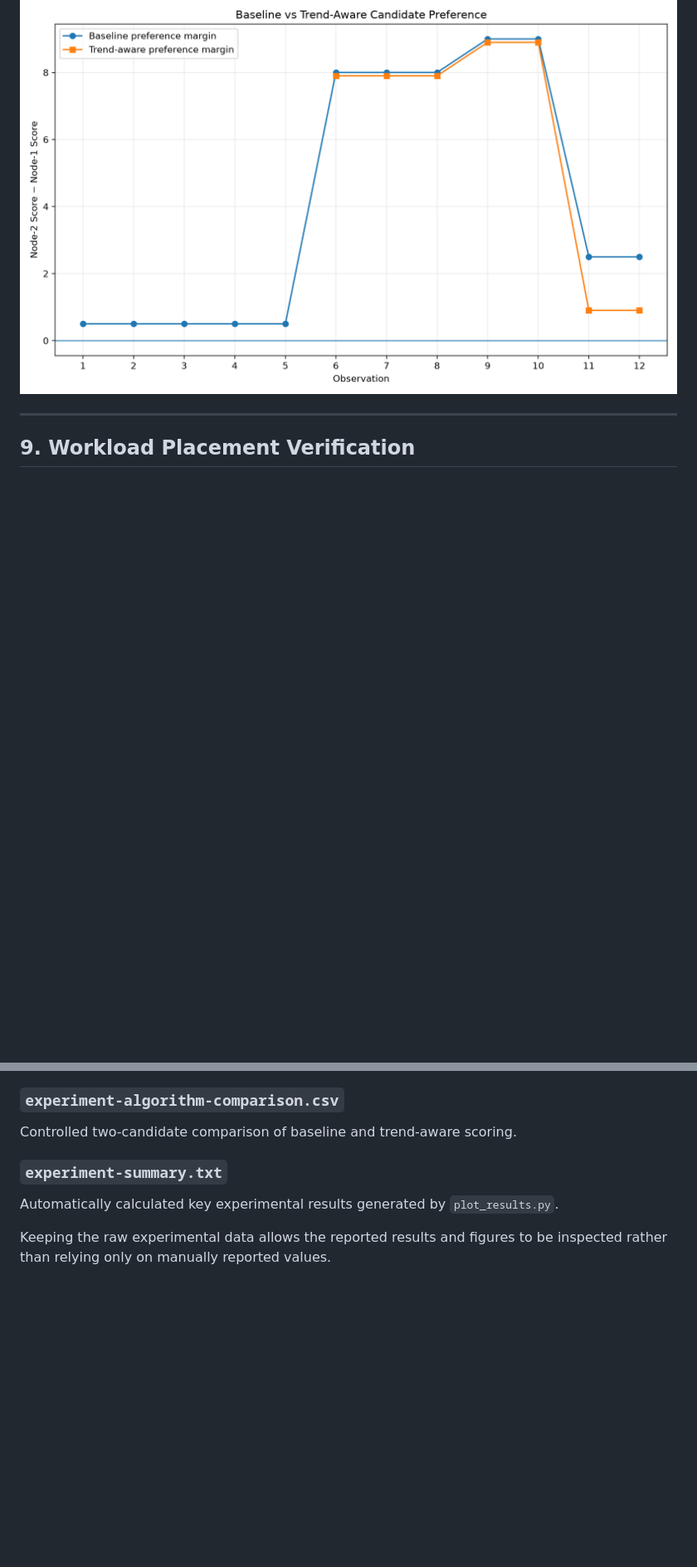
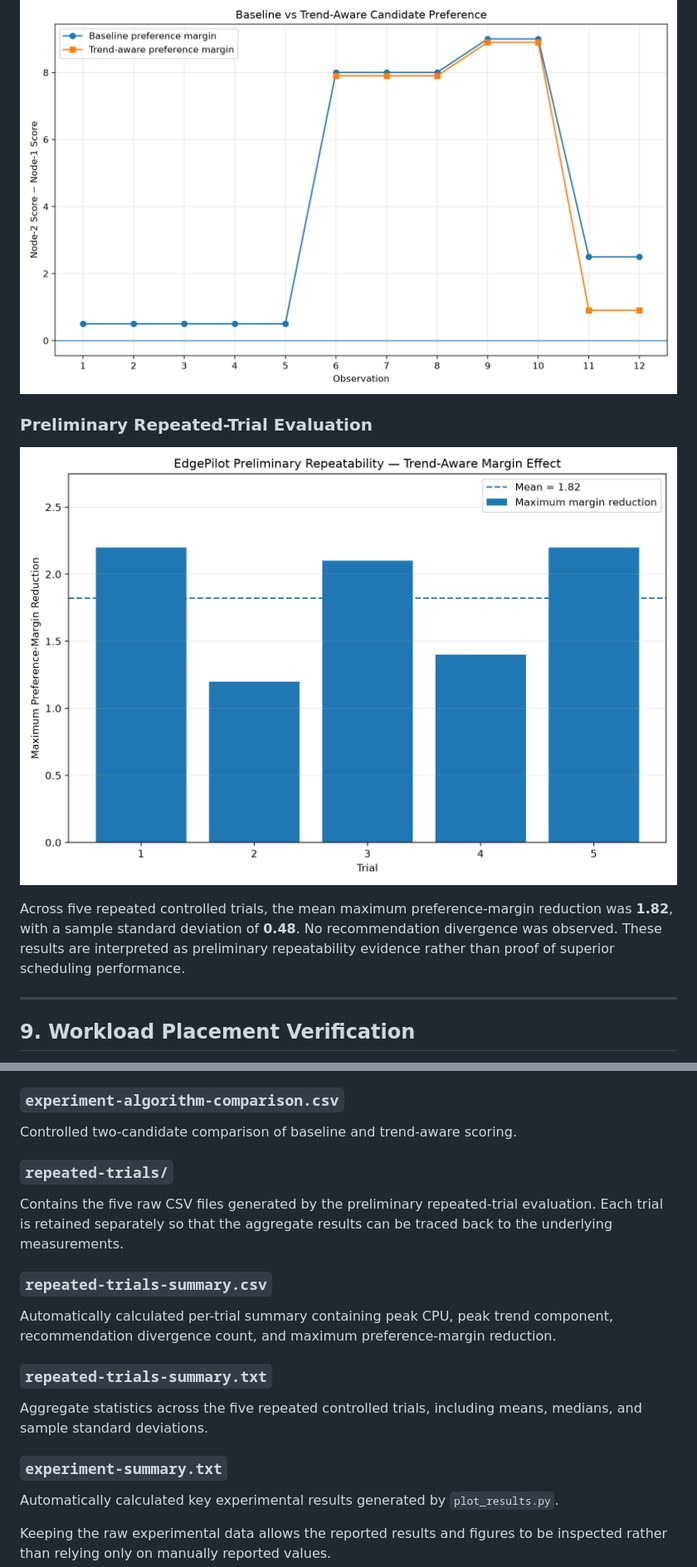
Before and after one commit to Sarb008/edgepilot, a Markdown page: README.md, 2 parts joined by grey strips. Shown at 83% size. GitHub-like rendering; pictures changed too: results/figures/repeated-trials.png (added); blank space fills up the shorter version.

```diff
--- a/README.md
+++ b/README.md
@@ -317,6 +356,12 @@ Margin reduction: 1.60
 ### Baseline vs Trend-Aware Candidate Preference
 
 ![Algorithm Comparison](results/figures/algorithm-comparison.png)
+
+### Preliminary Repeated-Trial Evaluation
+
+![Repeated-Trial Evaluation](results/figures/repeated-trials.png)
+
+Across five repeated controlled trials, the mean maximum preference-margin reduction was **1.82**, with a sample standard deviation of **0.48**. No recommendation divergence was observed. These results are interpreted as preliminary repeatability evidence rather than proof of superior scheduling performance.
 
 ---
 
@@ -499,6 +563,18 @@ Fourteen-observation experiment covering idle, stress, and recovery phases.
 ### `experiment-algorithm-comparison.csv`
 
 Controlled two-candidate comparison of baseline and trend-aware scoring.
+
+### `repeated-trials/`
+
+Contains the five raw CSV files generated by the preliminary repeated-trial evaluation. Each trial is retained separately so that the aggregate results can be traced back to the underlying measurements.
+
+### `repeated-trials-summary.csv`
+
+Automatically calculated per-trial summary containing peak CPU, peak trend component, recommendation divergence count, and maximum preference-margin reduction.
+
+### `repeated-trials-summary.txt`
+
+Aggregate statistics across the five repeated controlled trials, including means, medians, and sample standard deviations.
 
 ### `experiment-summary.txt`
 
```
Also changed, not shown: other parts of README.md (+61 -3 lines), 9 other files.
